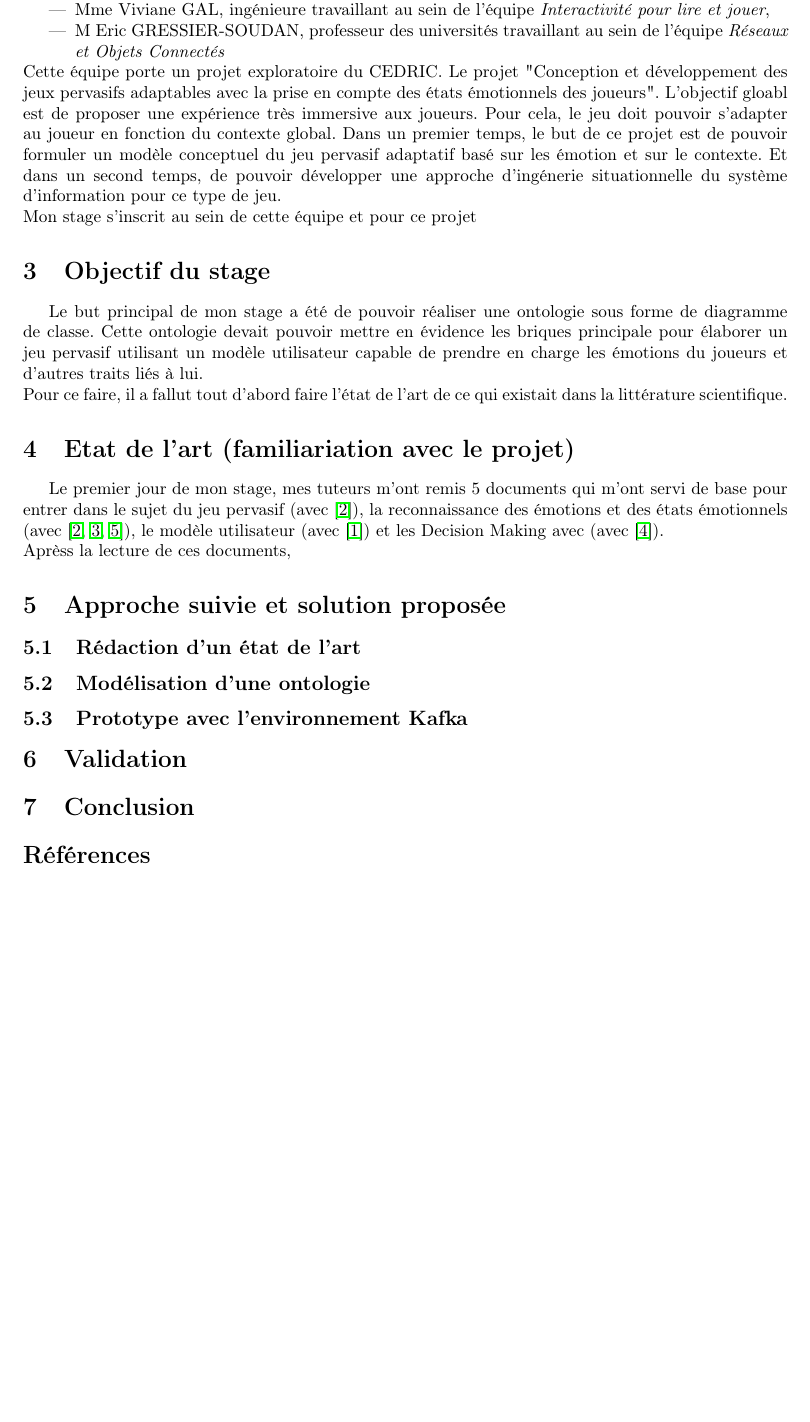
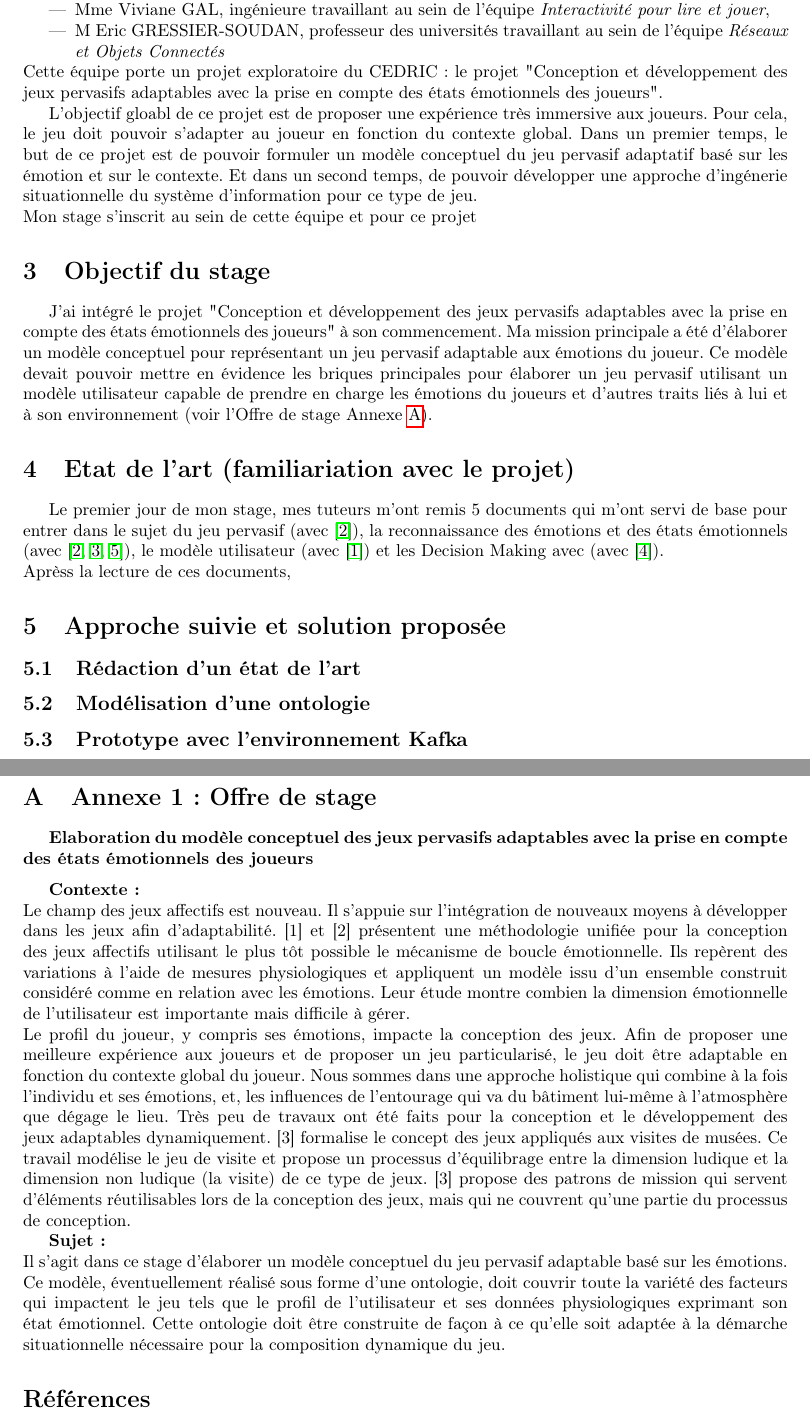
Before and after one commit to laurelinemartin/stage, a LaTeX document (RapportStage/rapport.tex): part of page 4 of 5 before the commit and two parts of pages 4 and 5 of 5 after it, the two joined at a grey line, cut so that both start at the same text, the shorter picture padded with empty space. Compiled offline with pdfLaTeX.

Commit message:
Objectif du stage ok

```diff
--- a/RapportStage/rapport.tex
+++ b/RapportStage/rapport.tex
@@ -48,16 +48,15 @@
 			\item Mme Viviane GAL, ingénieure travaillant au sein de l'équipe \textit{Interactivité pour lire et jouer},
 			\item M Eric GRESSIER-SOUDAN, professeur des universités travaillant au sein de l'équipe \textit{Réseaux et Objets Connectés}
 		\end{itemize}
-		Cette équipe porte un projet exploratoire du CEDRIC.
-		Le projet "Conception et développement des jeux pervasifs adaptables avec la prise en compte des états émotionnels des joueurs".
-		L'objectif gloabl est de proposer une expérience très immersive aux joueurs. Pour cela, le jeu doit pouvoir s'adapter au joueur en fonction du contexte global.
+		Cette équipe porte un projet exploratoire du CEDRIC : le projet "Conception et développement des jeux pervasifs adaptables avec la prise en compte des états émotionnels des joueurs".\par
+		L'objectif gloabl de ce projet est de proposer une expérience très immersive aux joueurs. Pour cela, le jeu doit pouvoir s'adapter au joueur en fonction du contexte global.
 		Dans un premier temps, le but de ce projet est de pouvoir formuler un modèle conceptuel du jeu pervasif adaptatif basé sur les émotion et sur le contexte. Et dans un second temps, de pouvoir développer une approche d'ingénerie situationnelle du système d'information pour ce type de jeu.\newline
 		Mon stage s'inscrit au sein de cette équipe et pour ce projet
 
 \section{Objectif du stage}
-	Le but principal de mon stage a été de pouvoir réaliser une ontologie sous forme de diagramme de classe.
-	Cette ontologie devait pouvoir mettre en évidence les briques principale pour élaborer un jeu pervasif utilisant un modèle utilisateur capable de prendre en charge les émotions du joueurs et d'autres traits liés à lui.\newline
-	Pour ce faire, il a fallut tout d'abord faire l'état de l'art de ce qui existait dans la littérature scientifique.
+	J'ai intégré le projet "Conception et développement des jeux pervasifs adaptables avec la prise en compte des états émotionnels des joueurs" à son commencement. Ma mission principale a été d'élaborer un modèle conceptuel pour représentant un jeu pervasif adaptable aux émotions du joueur.
+	Ce modèle devait pouvoir mettre en évidence les briques principales pour élaborer un jeu pervasif utilisant un modèle utilisateur capable de prendre en charge les émotions du joueurs et d'autres traits liés à lui et à son environnement (voir l'Offre de stage Annexe \ref{app:annexe1}).
+	% Pour ce faire, il a fallut tout d'abord faire l'état de l'art de ce qui existait dans la littérature scientifique.
 
 \section{Etat de l'art (familiariation avec le projet)}
 	Le premier jour de mon stage, mes tuteurs m'ont remis 5 documents qui m'ont servi de base pour entrer dans le sujet du jeu pervasif (avec \cite{gal_2019}), la reconnaissance des émotions et des états émotionnels (avec \cite{gal_2019,gizycka_et_al._2018,nalepa_et_al._2019}), le modèle utilisateur (avec \cite{alhudar_2019}) et les Decision Making avec (avec \cite{kornyshova_et_al._2010}).\newline
@@ -73,6 +72,19 @@
 \section{Conclusion}
 
 
+\newpage
+\appendix
+\section{Annexe 1 : Offre de stage}\label{app:annexe1}
+	\textbf{Elaboration du modèle conceptuel des jeux pervasifs adaptables avec la prise en compte des états émotionnels des joueurs}\par
+	\medskip
+	\textbf{Contexte :}\newline
+	Le champ des jeux affectifs est nouveau. Il s’appuie sur l’intégration de nouveaux moyens à développer dans les jeux afin d’adaptabilité. [1] et [2] présentent une méthodologie unifiée pour la conception des jeux affectifs utilisant le plus tôt possible le mécanisme de boucle émotionnelle. Ils repèrent des variations à l’aide de mesures physiologiques et appliquent un modèle issu d’un ensemble construit considéré comme en relation avec les émotions. Leur étude montre combien la dimension émotionnelle de l’utilisateur est importante mais difficile à gérer.\newline
+	Le profil du joueur, y compris ses émotions, impacte la conception des jeux. Afin de proposer une meilleure expérience aux joueurs et de proposer un jeu particularisé, le jeu doit être adaptable en fonction du contexte global du joueur. Nous sommes dans une approche holistique qui combine à la fois l’individu et ses émotions, et, les influences de l’entourage qui va du bâtiment lui-même à l’atmosphère que dégage le lieu. Très peu de travaux ont été faits pour la conception et le développement des jeux adaptables dynamiquement. [3] formalise le concept des jeux appliqués aux visites de musées. Ce travail modélise le jeu de visite et propose un processus d’équilibrage entre la dimension ludique et la dimension non ludique (la visite) de ce type de jeux. [3] propose des patrons de mission qui servent d’éléments réutilisables lors de la conception des jeux, mais qui ne couvrent qu’une partie du processus de conception.\par
+	\textbf{Sujet :}\newline
+	Il s’agit dans ce stage d’élaborer un modèle conceptuel du jeu pervasif adaptable basé sur les émotions. Ce modèle, éventuellement réalisé sous forme d’une ontologie, doit couvrir toute la variété des facteurs qui impactent le jeu tels que le profil de l’utilisateur et ses données physiologiques exprimant son état émotionnel. Cette ontologie doit être construite de façon à ce qu’elle soit adaptée à la démarche situationnelle nécessaire pour la composition dynamique du jeu.
+
+
+
 \bibliographystyle{abbrv}
 \bibliography{include/biblio}
 \end{document}
```
Also changed, not shown: RapportStage/rapport.tex (2 more changed lines).
